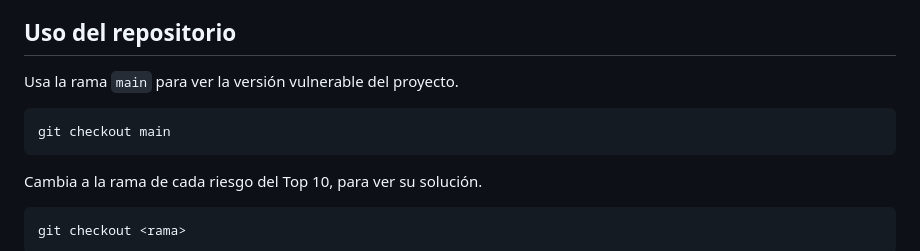
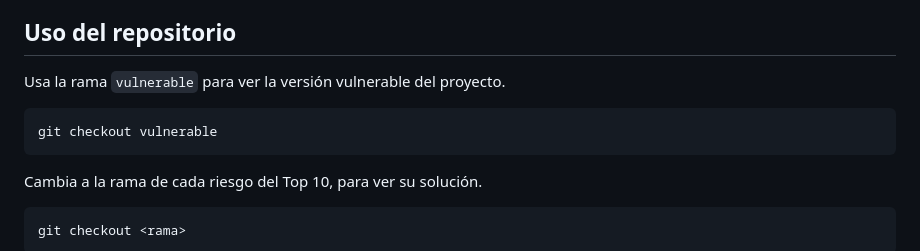
Before and after one commit to platzi/curso-owasp-top-10, a Markdown page: README.md, the part around the change. Drawn GitHub-style.

````diff
--- a/README.md
+++ b/README.md
@@ -94,9 +94,9 @@ Para poder utilizar los certificados SSL del proyecto sin ninguna alerta o error
 </details>
 
 ## Uso del repositorio
-Usa la rama `main` para ver la versión vulnerable del proyecto.
+Usa la rama `vulnerable` para ver la versión vulnerable del proyecto.
 ```sh
-git checkout main
+git checkout vulnerable
 ```
 
 Cambia a la rama de cada riesgo del Top 10, para ver su solución.
````
